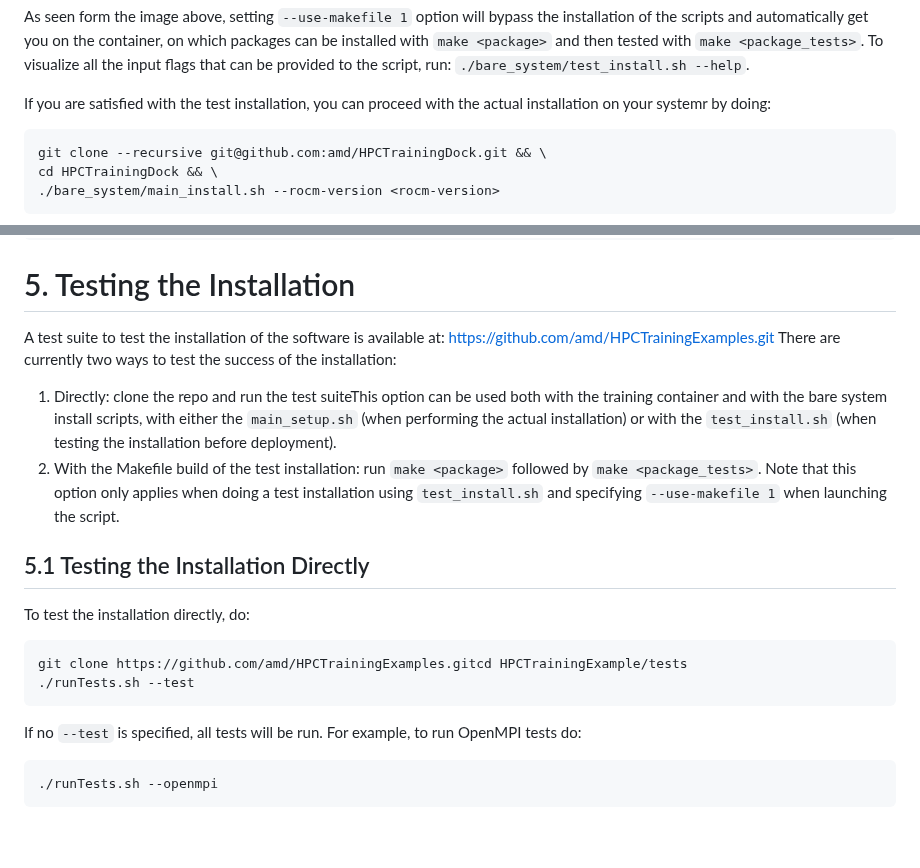
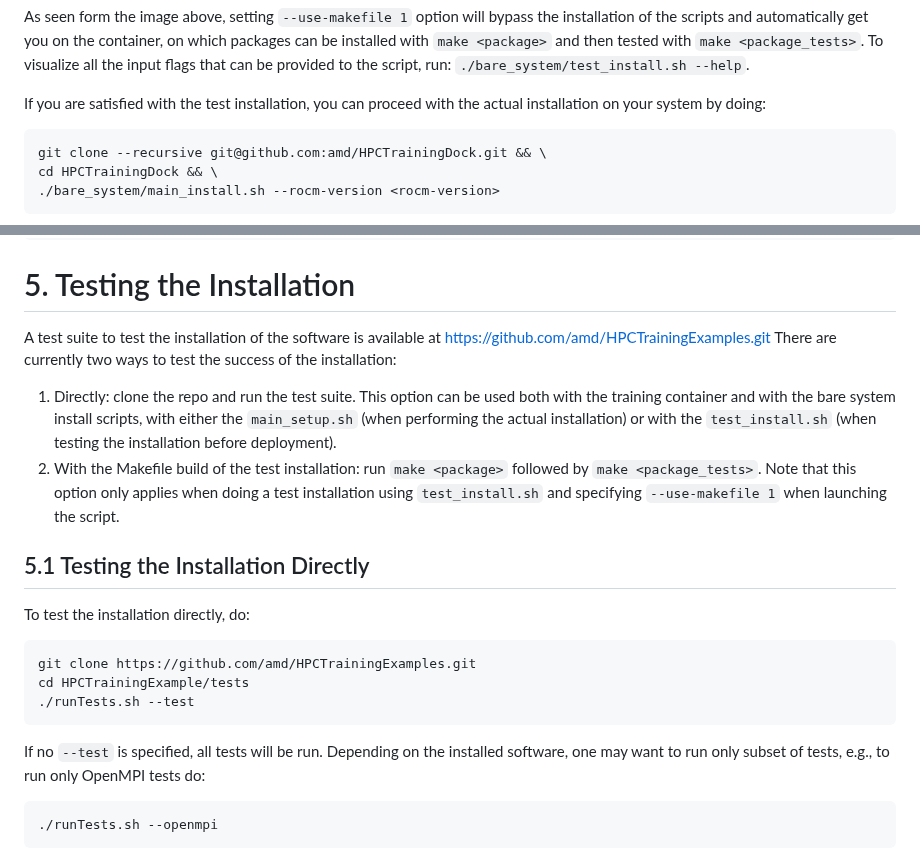
Before and after one commit to amd/HPCTrainingDock, a Markdown page: README.md, 2 parts joined by grey strips. Rendered like a GitHub page; blank space fills up the shorter version.

````diff
--- a/README.md
+++ b/README.md
@@ -250,7 +250,7 @@ The above command sequence will clone this repo and then execute the `test_insta
 As seen form the image above, setting `--use-makefile 1` option will bypass the installation of the scripts and automatically get you on the container, on which packages can be installed with `make <package>` and then tested with `make <package_tests>`.
 To visualize all the input flags that can be provided to the script, run: `./bare_system/test_install.sh --help`.
 
-If you are satisfied with the test installation, you can proceed with the actual installation on your systemr by doing:
+If you are satisfied with the test installation, you can proceed with the actual installation on your system by doing:
 
 ```bash
 git clone --recursive git@github.com:amd/HPCTrainingDock.git && \
@@ -430,9 +428,9 @@ Now, `module avail` will show this additional module:
 
 # 5. Testing the Installation
 
-A test suite to test the installation of the software is available at: https://github.com/amd/HPCTrainingExamples.git
+A test suite to test the installation of the software is available at https://github.com/amd/HPCTrainingExamples.git
 There are currently two ways to test the success of the installation:
-1. Directly: clone the repo and run the test suiteThis option can be used both with the training container and with the bare system install scripts, with either the `main_setup.sh` (when performing the actual installation) or with the `test_install.sh` (when testing the installation before deployment).
+1. Directly: clone the repo and run the test suite. This option can be used both with the training container and with the bare system install scripts, with either the `main_setup.sh` (when performing the actual installation) or with the `test_install.sh` (when testing the installation before deployment).
 2. With the Makefile build of the test installation: run `make <package>` followed by `make <package_tests>`. Note that this option only applies when doing a test installation using `test_install.sh` and specifying `--use-makefile 1` when launching the script.
 
 ## 5.1 Testing the Installation Directly
@@ -440,11 +438,12 @@ There are currently two ways to test the success of the installation:
 To test the installation directly, do:
 
 ```bash
-git clone https://github.com/amd/HPCTrainingExamples.gitcd HPCTrainingExample/tests
+git clone https://github.com/amd/HPCTrainingExamples.git
+cd HPCTrainingExample/tests
 ./runTests.sh --test
 ```
 
-If no `--test` is specified, all tests will be run. For example, to run OpenMPI tests do:
+If no `--test` is specified, all tests will be run. Depending on the installed software, one may want to run only subset of tests, e.g., to run only OpenMPI tests do:
 
 ```bash
 ./runTests.sh --openmpi
````
Also changed, not shown: other parts of README.md (+7 -9 lines).
